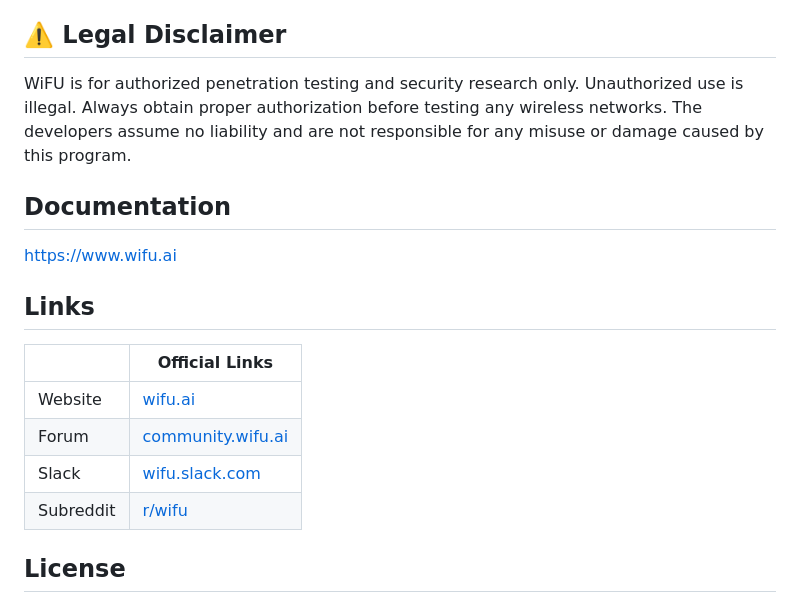
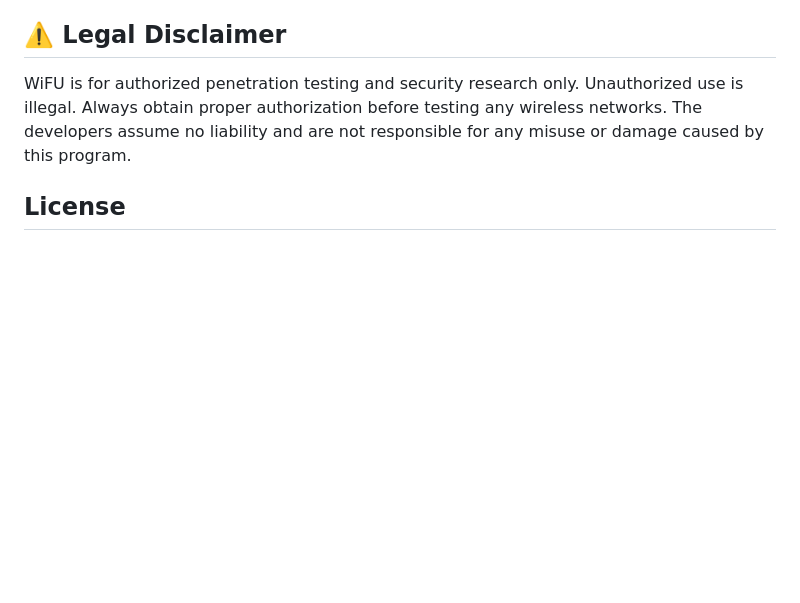
Before and after one commit to ItachiOwO/WIFU, a Markdown page: README.md, the part around the change. Rendered like a GitHub page; blank space fills up the shorter version.

Commit message:
Remove documentation and links from README
Removed documentation and links sections from README.

```diff
--- a/README.md
+++ b/README.md
@@ -161,18 +161,7 @@ This will present a menu of available attacks to choose from.
 
 WiFU is for authorized penetration testing and security research only. Unauthorized use is illegal. Always obtain proper authorization before testing any wireless networks. The developers assume no liability and are not responsible for any misuse or damage caused by this program.
 
-## Documentation
 
-https://www.wifu.ai
-
-## Links
-
-&nbsp; | Official Links
----------|-------
-Website | [wifu.ai](https://wifu.ai/)
-Forum | [community.wifu.ai](https://community.wifu.ai/)
-Slack | [wifu.slack.com](https://invite.wifu.ai/)
-Subreddit | [r/wifu](https://www.reddit.com/r/wifu/)
 
 ## License
 
```
